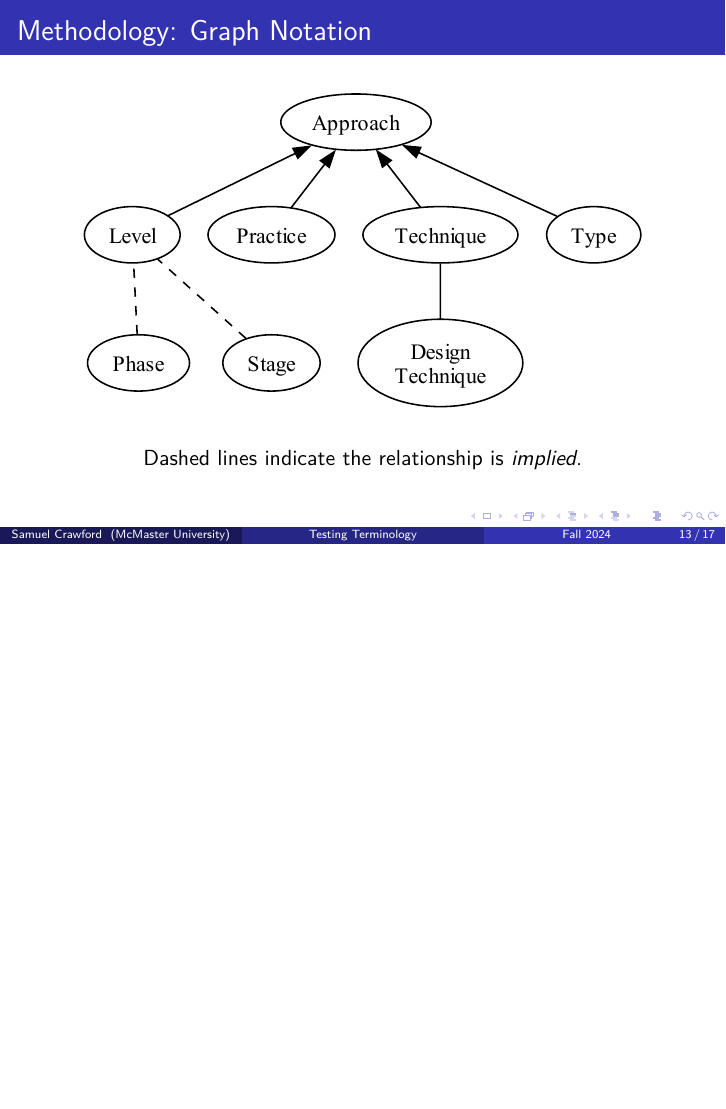
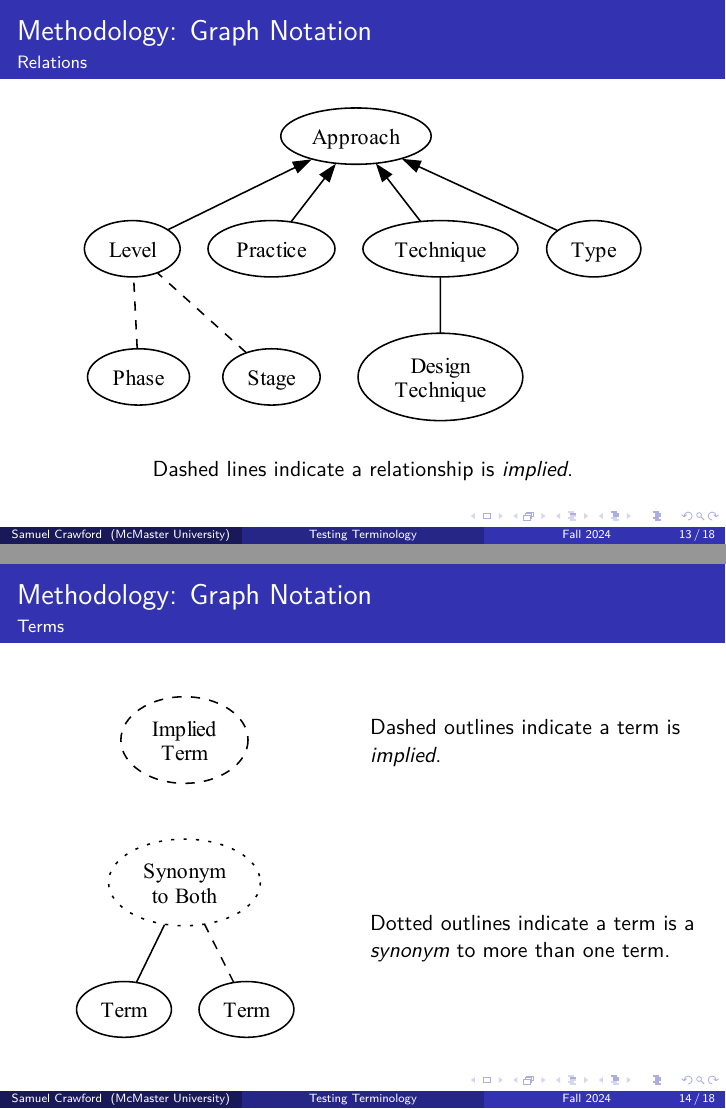
Before and after one commit to samm82/TestingTesting, LaTeX slides (seminar.tex): page 33 of 46 before the commit and pages 33 and 34 of 47 after it, the two joined at a grey line, the shorter picture padded with empty space. The pictures show the PDF file seminar.pdf that the author committed with the source.

Commit message:
Add slide explaining notation for terms

```diff
--- a/seminar.tex
+++ b/seminar.tex
@@ -374,7 +374,8 @@
 \end{frame}
 
 \begin{frame}[t]{Methodology: Graph Notation}
-    \vspace{-0.75cm}
+    \framesubtitle{Relations}
+    \vspace{-0.925cm}
     \centering
     \only<1>{\includegraphics[width=\linewidth]{assets/graphs/manual/catRels5.pdf}}
     \only<2>{\includegraphics[width=\linewidth]{assets/graphs/manual/catRels6.pdf}}
@@ -383,13 +384,30 @@
     \begin{minipage}{0.98\textwidth}
         \centering
         % For spacing issues
-        \only<1>{\vspace{1.65cm}}
-        \only<2>{\vspace{-2.1cm}}
-        \only<3>{\vspace{-1.1cm}}
+        \only<1>{\vspace{1.6cm}}
+        \only<2>{\vspace{-2.2cm}}
+        \only<3>{\vspace{-1.2cm}}
         \only<1>{Arrows point from a \emph{child} node to a \emph{parent} node.}
         \only<2>{Lines without arrowheads connect \emph{synonyms}.}
-        \only<3>{Dashed lines indicate the relationship is \emph{implied}.}
+        \only<3>{Dashed lines indicate a relationship is \emph{implied}.}
     \end{minipage}
+\end{frame}
+
+\begin{frame}[t]{Methodology: Graph Notation}
+    \framesubtitle{Terms}
+    \begin{columns}[T]
+        \begin{column}{.5\textwidth}
+            \vspace{-0.75cm}
+            \centering
+            \includegraphics[width=\linewidth]{assets/graphs/manual/catRels8.pdf}
+        \end{column}
+        \begin{column}{.5\textwidth}
+            \vspace{0.75cm}
+            Dashed outlines indicate a term is \emph{implied}.\\
+            \vspace{2.5cm}
+            Dotted outlines indicate a term is a \emph{synonym} to more than one term.
+        \end{column}
+    \end{columns}
 \end{frame}
 
 \begin{frame}{Methodology: Procedure}
```
Also changed, not shown: assets/graphs/manual/catRels8.tex (added, +22 -0 lines), assets/graphs/manual/catRels8.pdf (added), seminar.pdf, seminar.tex (2 more changed lines).
